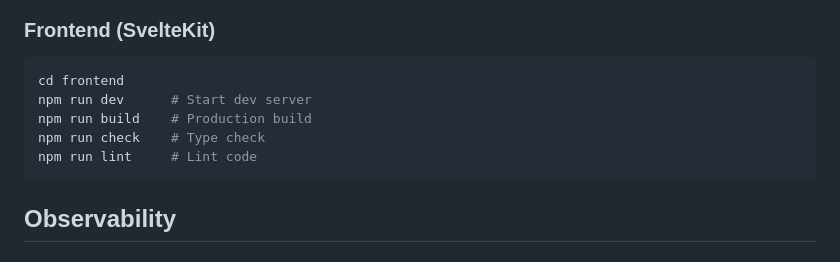
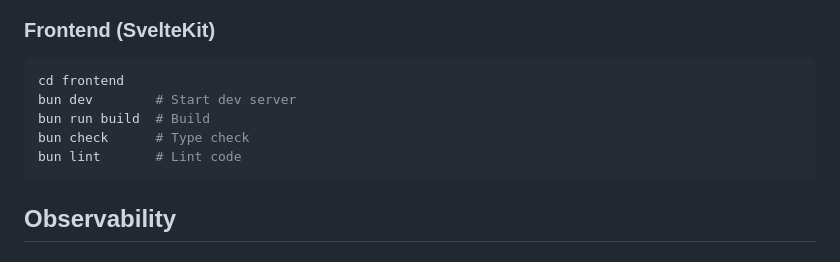
Before and after one commit to ImShyMike/rustytime, a Markdown page: README.md, the part around the change. Rendered like a GitHub page.

Commit message:
fix: use bun in readme

````diff
--- a/README.md
+++ b/README.md
@@ -100,10 +100,10 @@ cargo build --release        # Production build
 
 ```bash
 cd frontend
-npm run dev      # Start dev server
-npm run build    # Production build
-npm run check    # Type check
-npm run lint     # Lint code
+bun dev        # Start dev server
+bun run build  # Build
+bun check      # Type check
+bun lint       # Lint code
 ```
 
 ## Observability
````
